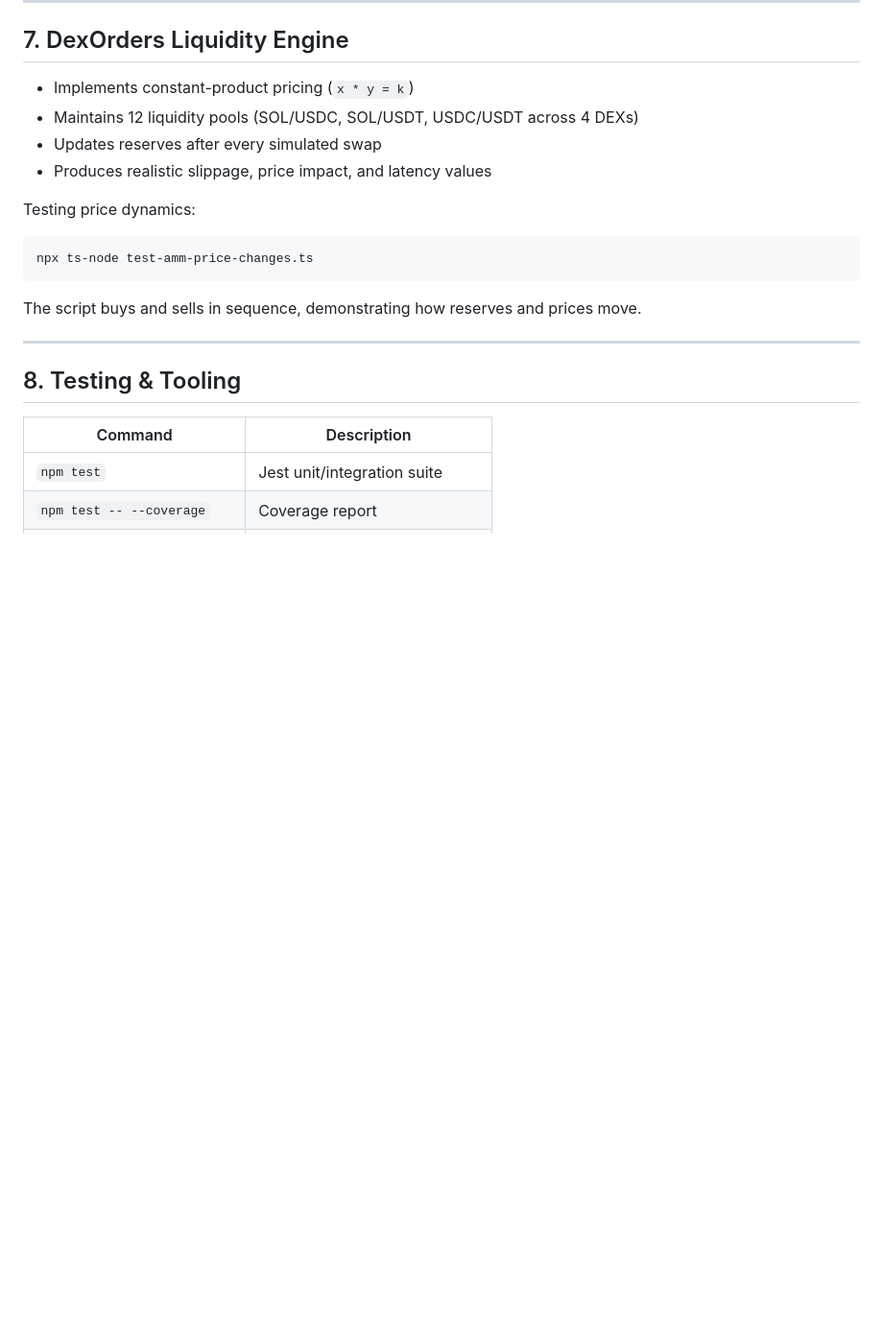
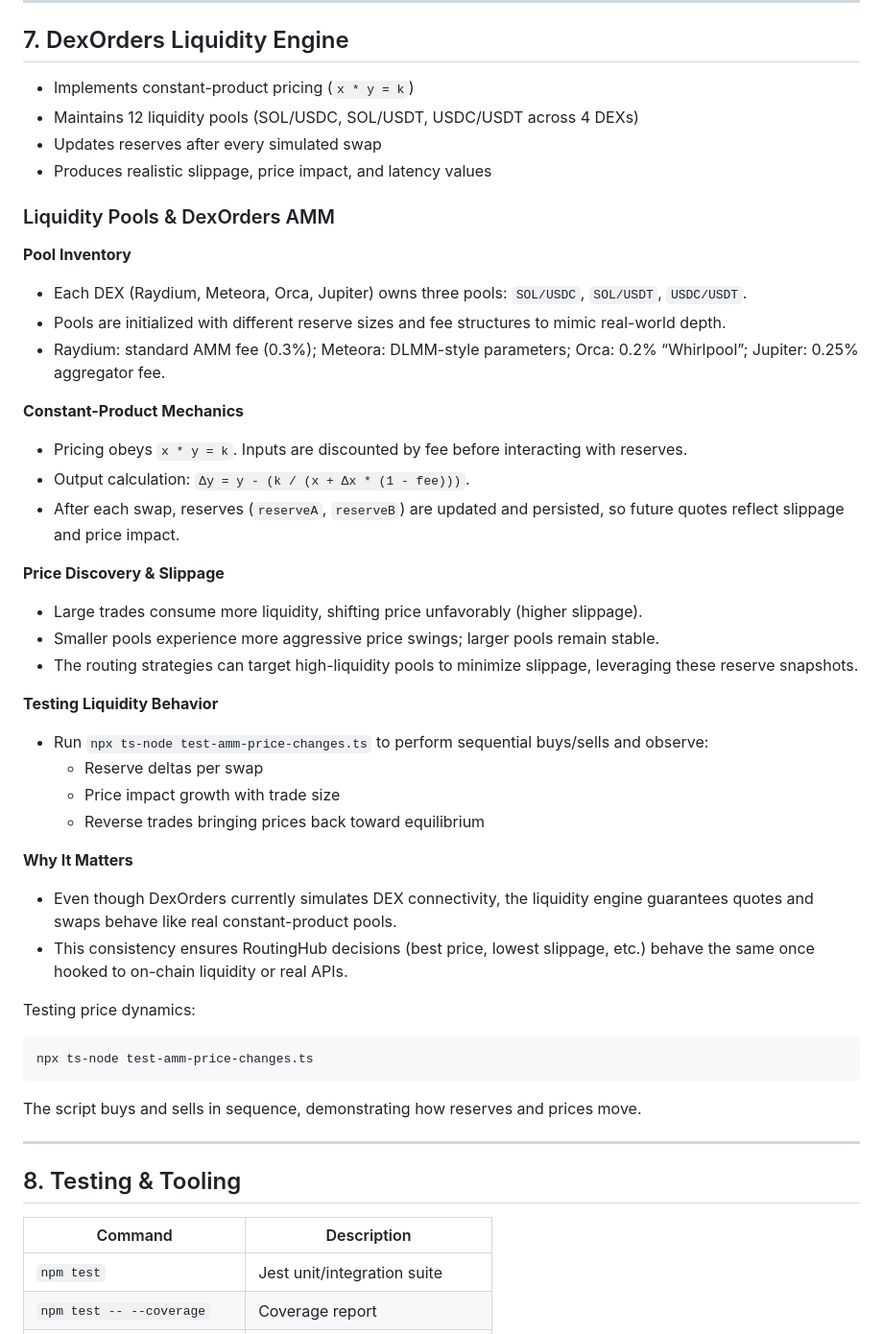
Before and after one commit to mukulkatewa/dexOrders, a Markdown page: README.md, the part around the change. Shown: that part at 96% size. Rendered like a GitHub page; blank space fills up the shorter version.

````diff
--- a/README.md
+++ b/README.md
@@ -181,6 +181,38 @@ Connect with `orderId` and optional `routingStrategy` to receive live updates.
 - Updates reserves after every simulated swap
 - Produces realistic slippage, price impact, and latency values
 
+### Liquidity Pools & DexOrders AMM
+
+**Pool Inventory**
+
+- Each DEX (Raydium, Meteora, Orca, Jupiter) owns three pools: `SOL/USDC`, `SOL/USDT`, `USDC/USDT`.
+- Pools are initialized with different reserve sizes and fee structures to mimic real-world depth.
+- Raydium: standard AMM fee (0.3%); Meteora: DLMM-style parameters; Orca: 0.2% “Whirlpool”; Jupiter: 0.25% aggregator fee.
+
+**Constant-Product Mechanics**
+
+- Pricing obeys `x * y = k`. Inputs are discounted by fee before interacting with reserves.
+- Output calculation: `Δy = y - (k / (x + Δx * (1 - fee)))`.
+- After each swap, reserves (`reserveA`, `reserveB`) are updated and persisted, so future quotes reflect slippage and price impact.
+
+**Price Discovery & Slippage**
+
+- Large trades consume more liquidity, shifting price unfavorably (higher slippage).
+- Smaller pools experience more aggressive price swings; larger pools remain stable.
+- The routing strategies can target high-liquidity pools to minimize slippage, leveraging these reserve snapshots.
+
+**Testing Liquidity Behavior**
+
+- Run `npx ts-node test-amm-price-changes.ts` to perform sequential buys/sells and observe:
+  - Reserve deltas per swap
+  - Price impact growth with trade size
+  - Reverse trades bringing prices back toward equilibrium
+
+**Why It Matters**
+
+- Even though DexOrders currently simulates DEX connectivity, the liquidity engine guarantees quotes and swaps behave like real constant-product pools.
+- This consistency ensures RoutingHub decisions (best price, lowest slippage, etc.) behave the same once hooked to on-chain liquidity or real APIs.
+
 Testing price dynamics:
 
 ```bash
````
